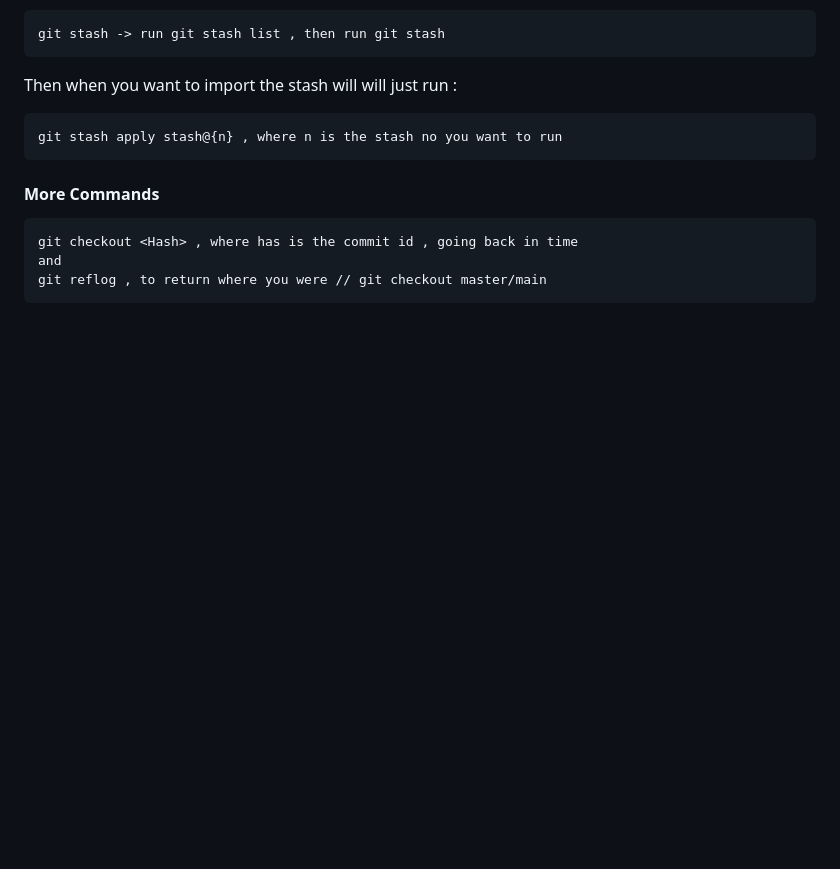
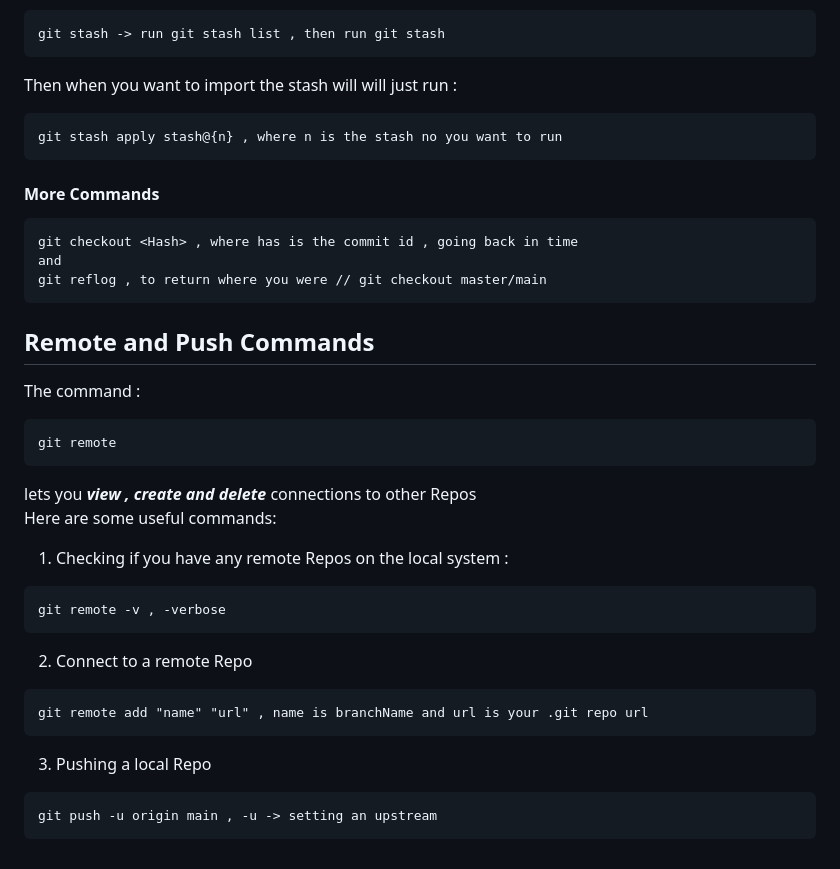
Before and after one commit to billyPycentric/billyPycentric_GP_2024_Tutorials_and_Notes, a Markdown page: git/git_notes.md, the part around the change. Drawn GitHub-style; blank space fills up the shorter version.

Commit message:
update : remote , push section added

```diff
--- a/git/git_notes.md
+++ b/git/git_notes.md
@@ -127,3 +127,22 @@ git checkout <Hash> , where has is the commit id , going back in time
 and
 git reflog , to return where you were // git checkout master/main
 ~~~
+## Remote and Push Commands
+The command :
+~~~
+git remote
+~~~
+lets you ***view , create and delete*** connections to other Repos
+Here are some useful commands:
+1. Checking if you have any remote Repos on the local system :
+~~~
+git remote -v , -verbose
+~~~
+2. Connect to a remote Repo
+~~~
+git remote add "name" "url" , name is branchName and url is your .git repo url
+~~~
+3. Pushing a local Repo
+~~~
+git push -u origin main , -u -> setting an upstream
+~~~
```
